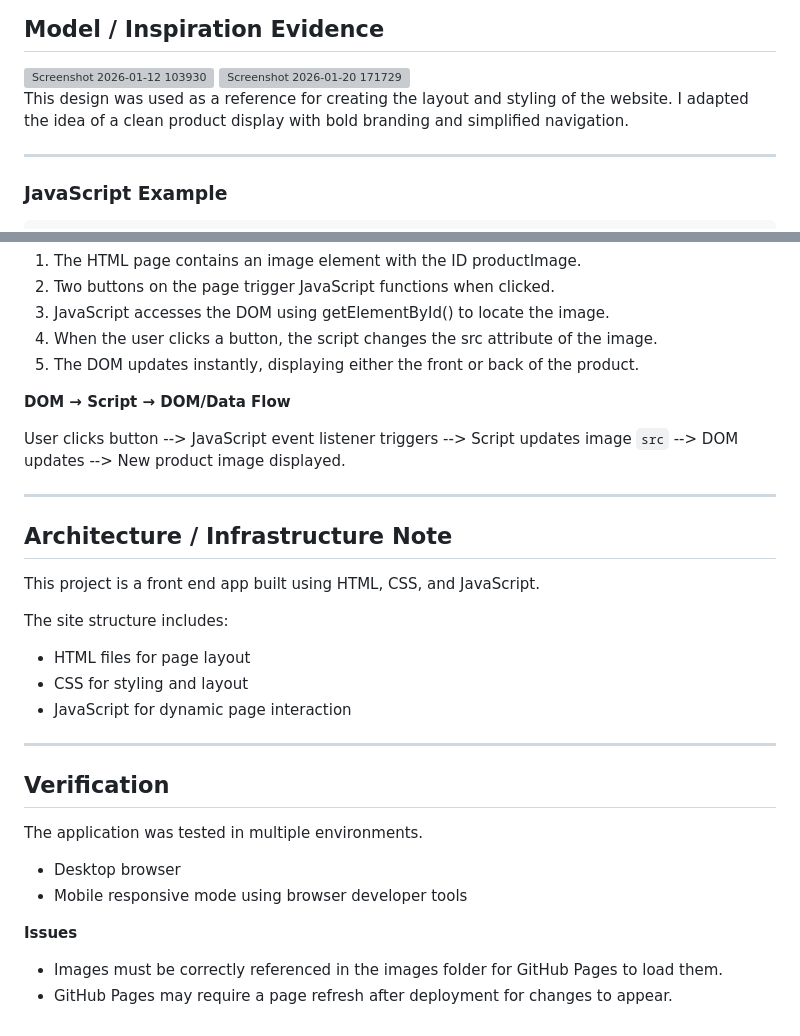
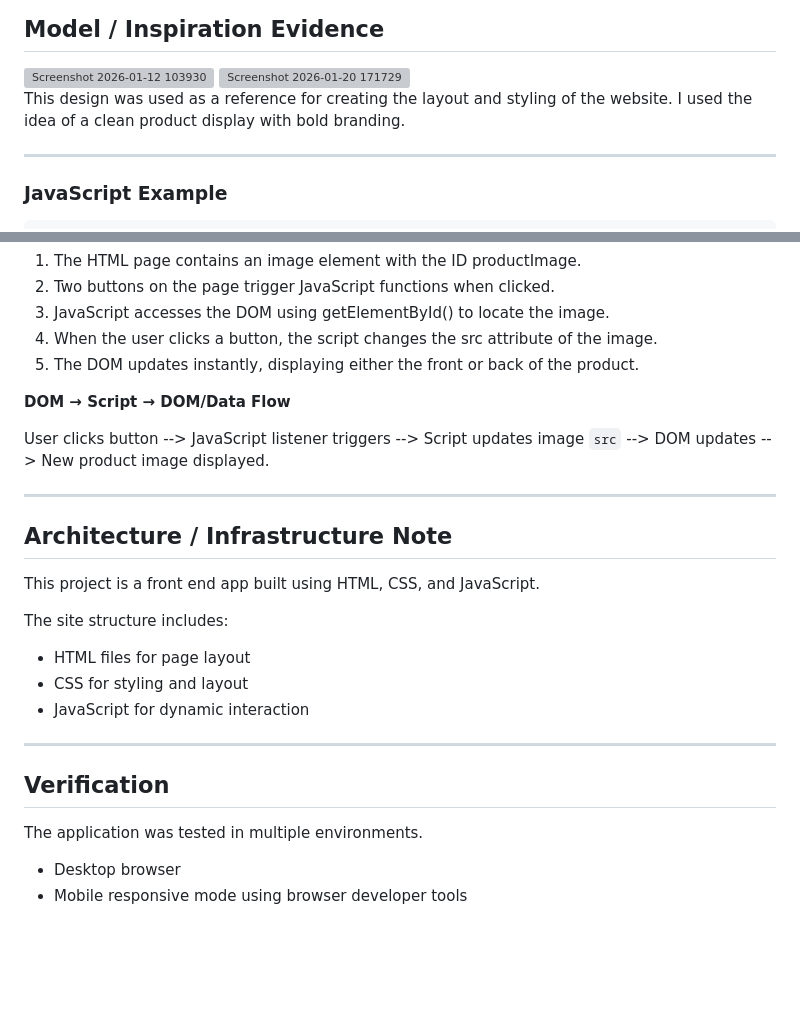
Before and after one commit to brody20051/redesigned-chainsaw-project1, a Markdown page: README.md, 2 parts joined by grey strips. Drawn GitHub-style; blank space fills up the shorter version; grey boxes are pictures that could not be loaded.

```diff
--- a/README.md
+++ b/README.md
@@ -69,7 +69,7 @@ This influenced:
 <img width="1897" height="911" alt="Screenshot 2026-01-12 103930" src="https://github.com/user-attachments/assets/14e39e40-6c4f-44ce-bff1-773b03fcb12b" />
 <img width="1906" height="955" alt="Screenshot 2026-01-20 171729" src="https://github.com/user-attachments/assets/a0b5c78a-968e-4eb9-bb32-a15e638cc236" />
 
-This design was used as a reference for creating the layout and styling of the website. I adapted the idea of a clean product display with bold branding and simplified navigation.
+This design was used as a reference for creating the layout and styling of the website. I used the idea of a clean product display with bold branding.
 
 ---
 
@@ -104,7 +104,7 @@ This JavaScript code allows the user to switch between two product images.
 
 **DOM → Script → DOM/Data Flow**
 
-User clicks button --> JavaScript event listener triggers --> Script updates image `src` --> DOM updates --> New product image displayed.
+User clicks button --> JavaScript  listener triggers --> Script updates image `src` --> DOM updates --> New product image displayed.
 
 ---
 
@@ -116,7 +116,7 @@ The site structure includes:
 
 * HTML files for page layout
 * CSS for styling and layout
-* JavaScript for dynamic page interaction
+* JavaScript for dynamic  interaction
 
 
 
@@ -128,8 +128,3 @@ The application was tested in multiple environments.
 
 * Desktop browser
 * Mobile responsive mode using browser developer tools
-
-**Issues**
-
-* Images must be correctly referenced in the images folder for GitHub Pages to load them.
-* GitHub Pages may require a page refresh after deployment for changes to appear.
```
